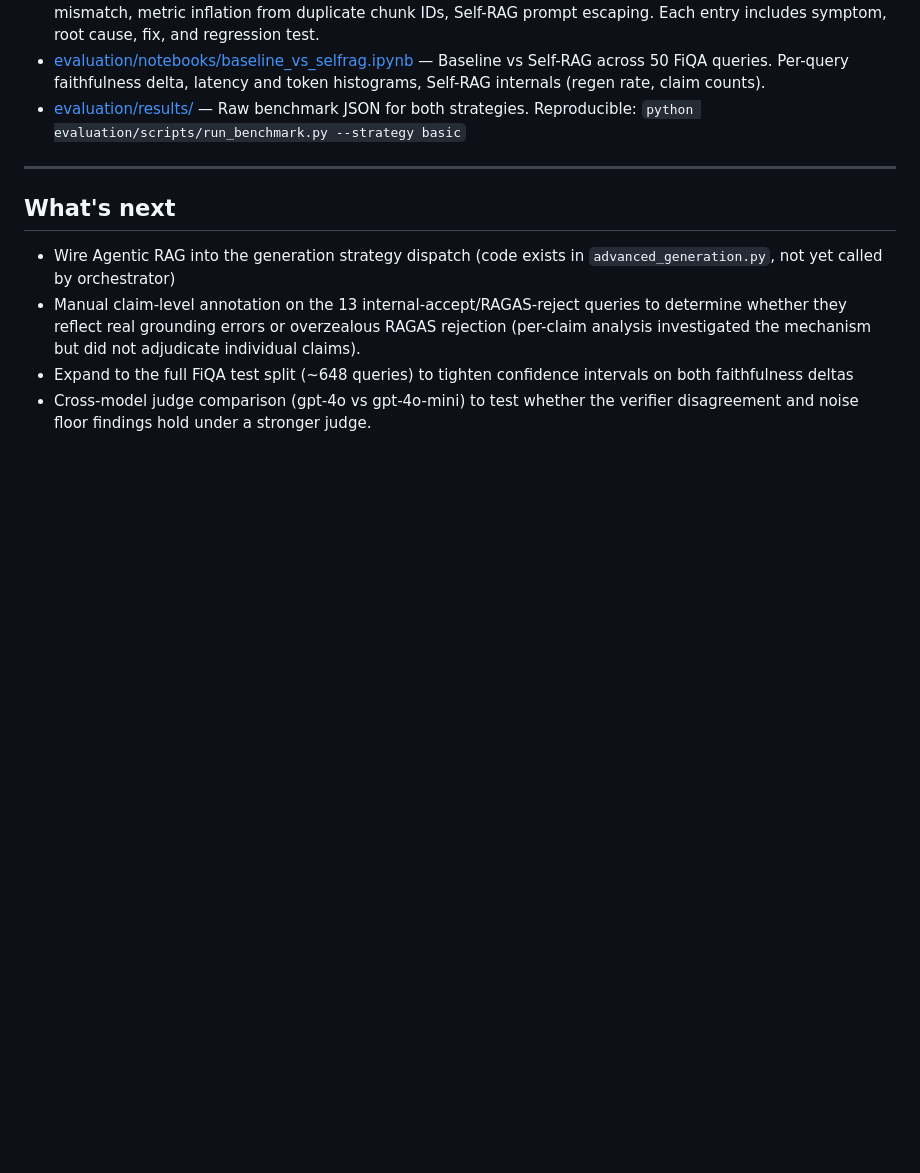
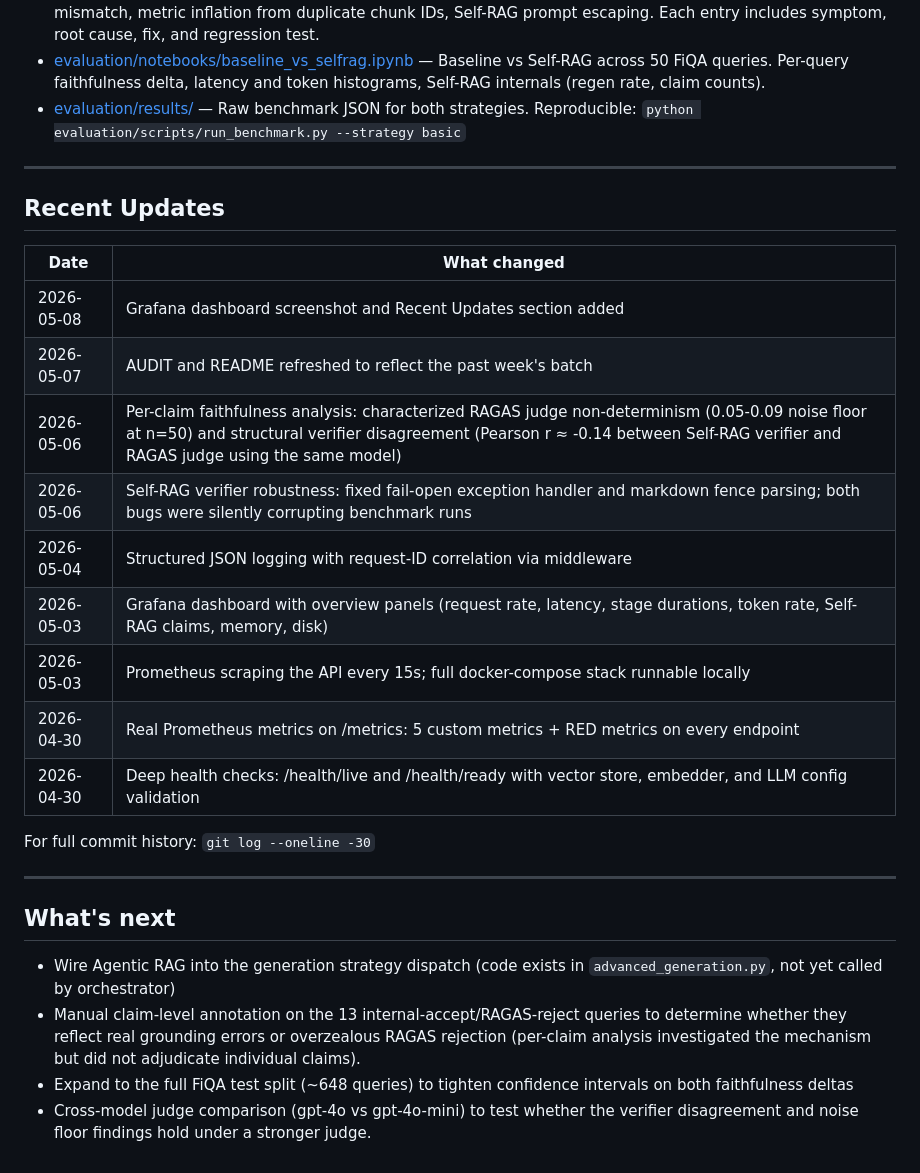
Before and after one commit to Kollipara-Hema/ragcore, a Markdown page: README.md, the part around one of its changes. Drawn GitHub-style; blank space fills up the shorter version.

```diff
--- a/README.md
+++ b/README.md
@@ -525,7 +528,23 @@ mock-target resolution bug in the test itself, unrelated to current work.
   `python evaluation/scripts/run_benchmark.py --strategy basic`
 
 ---
+## Recent Updates
 
+| Date | What changed |
+|---|---|
+| 2026-05-08 | Grafana dashboard screenshot and Recent Updates section added |
+| 2026-05-07 | AUDIT and README refreshed to reflect the past week's batch |
+| 2026-05-06 | Per-claim faithfulness analysis: characterized RAGAS judge non-determinism (0.05-0.09 noise floor at n=50) and structural verifier disagreement (Pearson r ≈ -0.14 between Self-RAG verifier and RAGAS judge using the same model) |
+| 2026-05-06 | Self-RAG verifier robustness: fixed fail-open exception handler and markdown fence parsing; both bugs were silently corrupting benchmark runs |
+| 2026-05-04 | Structured JSON logging with request-ID correlation via middleware |
+| 2026-05-03 | Grafana dashboard with overview panels (request rate, latency, stage durations, token rate, Self-RAG claims, memory, disk) |
+| 2026-05-03 | Prometheus scraping the API every 15s; full docker-compose stack runnable locally |
+| 2026-04-30 | Real Prometheus metrics on /metrics: 5 custom metrics + RED metrics on every endpoint |
+| 2026-04-30 | Deep health checks: /health/live and /health/ready with vector store, embedder, and LLM config validation |
+
+For full commit history: `git log --oneline -30`
+
+---
 ## What's next
 
 - Wire Agentic RAG into the generation strategy dispatch (code exists in
```
Also changed, not shown: other parts of README.md (+3 -0 lines), docs/assets/grafana_overview.png (added), 1 other file.
